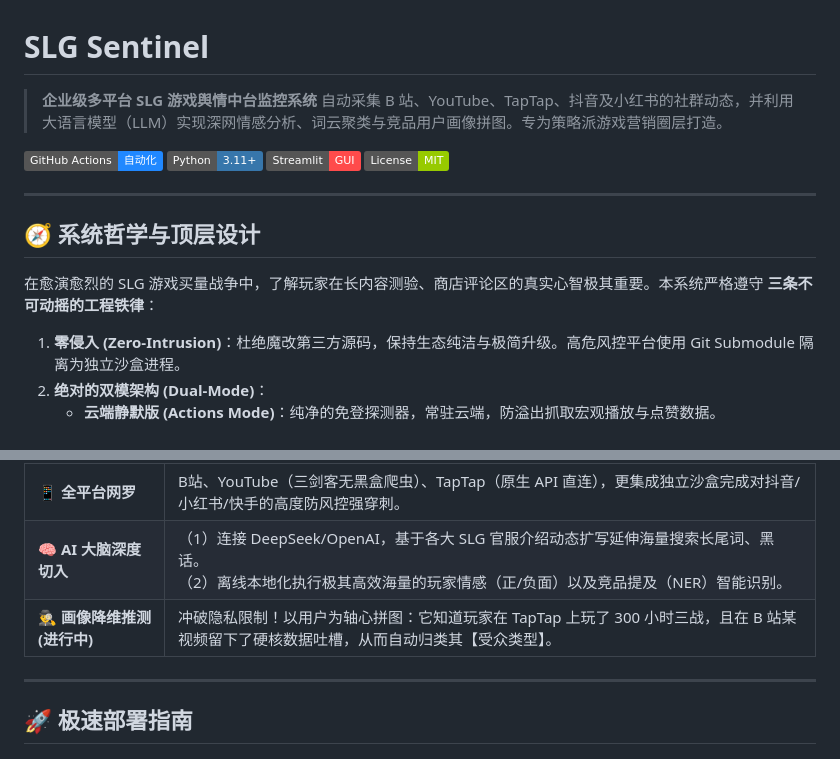
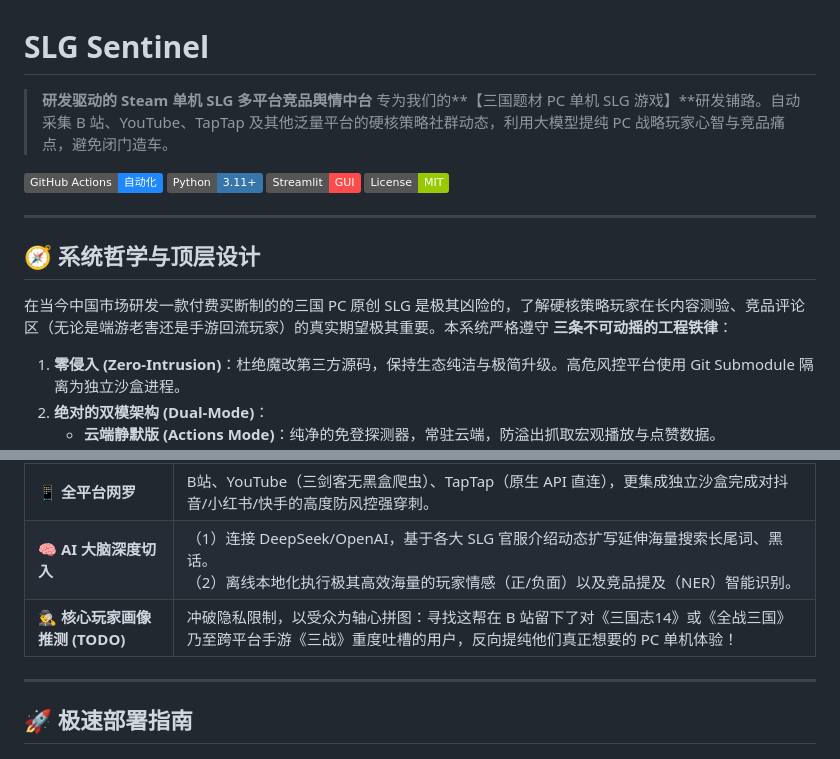
Before and after one commit to yqlizeao/slg-sentinel, a Markdown page: README.md, 2 parts joined by grey strips. GitHub-like rendering; badges without logos.

Commit message:
docs: pivot project definition to PC Steam singleplayer SLG research

```diff
--- a/README.md
+++ b/README.md
@@ -1,7 +1,7 @@
 # SLG Sentinel
 
-> **企业级多平台 SLG 游戏舆情中台监控系统**
-> 自动采集 B 站、YouTube、TapTap、抖音及小红书的社群动态，并利用大语言模型（LLM）实现深网情感分析、词云聚类与竞品用户画像拼图。专为策略派游戏营销圈层打造。
+> **研发驱动的 Steam 单机 SLG 多平台竞品舆情中台**
+> 专为我们的**【三国题材 PC 单机 SLG 游戏】**研发铺路。自动采集 B 站、YouTube、TapTap 及其他泛量平台的硬核策略社群动态，利用大模型提纯 PC 战略玩家心智与竞品痛点，避免闭门造车。
 
 [![GitHub Actions](https://img.shields.io/badge/GitHub_Actions-自动化-2088FF?logo=github-actions&logoColor=white)](https://github.com/yqlizeao/slg-sentinel/actions)
 [![Python](https://img.shields.io/badge/Python-3.11+-3776AB?logo=python&logoColor=white)](https://python.org)
@@ -12,7 +12,7 @@
 
 ## 🧭 系统哲学与顶层设计
 
-在愈演愈烈的 SLG 游戏买量战争中，了解玩家在长内容测验、商店评论区的真实心智极其重要。本系统严格遵守 **三条不可动摇的工程铁律**：
+在当今中国市场研发一款付费买断制的的三国 PC 原创 SLG 是极其凶险的，了解硬核策略玩家在长内容测验、竞品评论区（无论是端游老害还是手游回流玩家）的真实期望极其重要。本系统严格遵守 **三条不可动摇的工程铁律**：
 
 1. **零侵入 (Zero-Intrusion)**：杜绝魔改第三方源码，保持生态纯洁与极简升级。高危风控平台使用 Git Submodule 隔离为独立沙盒进程。
 2. **绝对的双模架构 (Dual-Mode)**：
@@ -30,7 +30,7 @@
 | 🛡️ **动态封控探针矩阵** | 独创底层感知网关。可依照当前平台的【授权强度】与【爬取深度】自动降级和拦截不可达参数（例如强制避裁容易触发风控的“投币/转化”抓取列）。 |
 | 📱 **全平台网罗** | B站、YouTube（三剑客无黑盒爬虫）、TapTap（原生 API 直连），更集成独立沙盒完成对抖音/小红书/快手的高度防风控强穿刺。 |
 | 🧠 **AI 大脑深度切入** | （1）连接 DeepSeek/OpenAI，基于各大 SLG 官服介绍动态扩写延伸海量搜索长尾词、黑话。<br>（2）离线本地化执行极其高效海量的玩家情感（正/负面）以及竞品提及（NER）智能识别。 |
-| 🕵️‍♂️ **画像降维推测 (进行中)** | 冲破隐私限制！以用户为轴心拼图：它知道玩家在 TapTap 上玩了 300 小时三战，且在 B 站某视频留下了硬核数据吐槽，从而自动归类其【受众类型】。 |
+| 🕵️‍♂️ **核心玩家画像推测 (TODO)** | 冲破隐私限制，以受众为轴心拼图：寻找这帮在 B 站留下了对《三国志14》或《全战三国》乃至跨平台手游《三战》重度吐槽的用户，反向提纯他们真正想要的 PC 单机体验！ |
 
 ---
 
```
Also changed, not shown: Gemini.md (+3 -2 lines).
